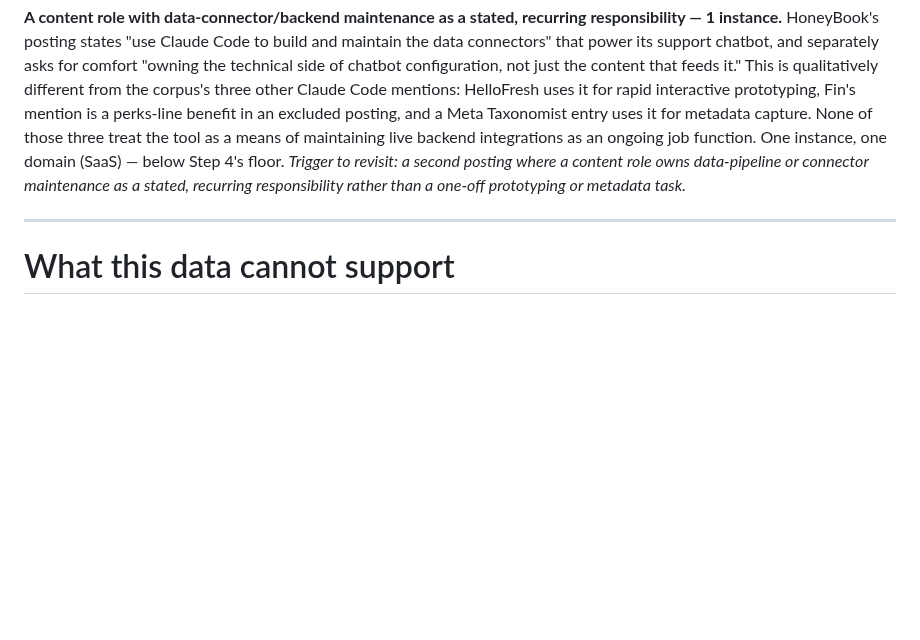
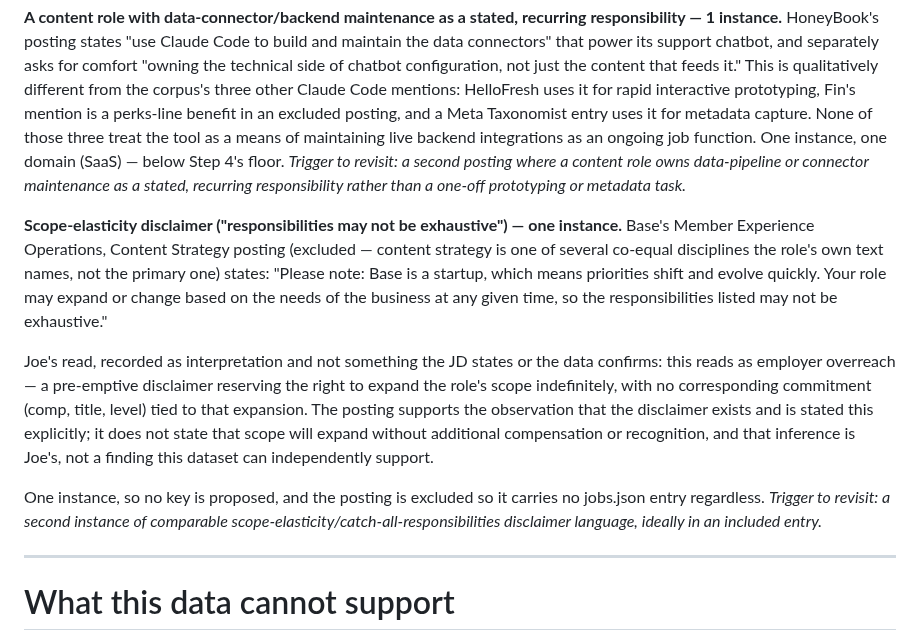
Before and after one commit to bertinoco/bco-signals, a Markdown page: jd-insights/findings.md, the part around the change. Rendered like a GitHub page; blank space fills up the shorter version.

```diff
--- a/jd-insights/findings.md
+++ b/jd-insights/findings.md
@@ -1066,6 +1066,28 @@ second posting where a content role owns data-pipeline or connector
 maintenance as a stated, recurring responsibility rather than a one-off
 prototyping or metadata task.*
 
+**Scope-elasticity disclaimer ("responsibilities may not be exhaustive") — one
+instance.** Base's Member Experience Operations, Content Strategy posting
+(excluded — content strategy is one of several co-equal disciplines the
+role's own text names, not the primary one) states: "Please note: Base is a
+startup, which means priorities shift and evolve quickly. Your role may
+expand or change based on the needs of the business at any given time, so
+the responsibilities listed may not be exhaustive."
+
+Joe's read, recorded as interpretation and not something the JD states or the
+data confirms: this reads as employer overreach — a pre-emptive disclaimer
+reserving the right to expand the role's scope indefinitely, with no
+corresponding commitment (comp, title, level) tied to that expansion. The
+posting supports the observation that the disclaimer exists and is stated
+this explicitly; it does not state that scope will expand without additional
+compensation or recognition, and that inference is Joe's, not a finding this
+dataset can independently support.
+
+One instance, so no key is proposed, and the posting is excluded so it
+carries no jobs.json entry regardless. *Trigger to revisit: a second instance
+of comparable scope-elasticity/catch-all-responsibilities disclaimer
+language, ideally in an included entry.*
+
 ---
 
 # What this data cannot support
```
Also changed, not shown: jd-source/base-member-experience-content-strategy.md (added, +145 -0 lines).
